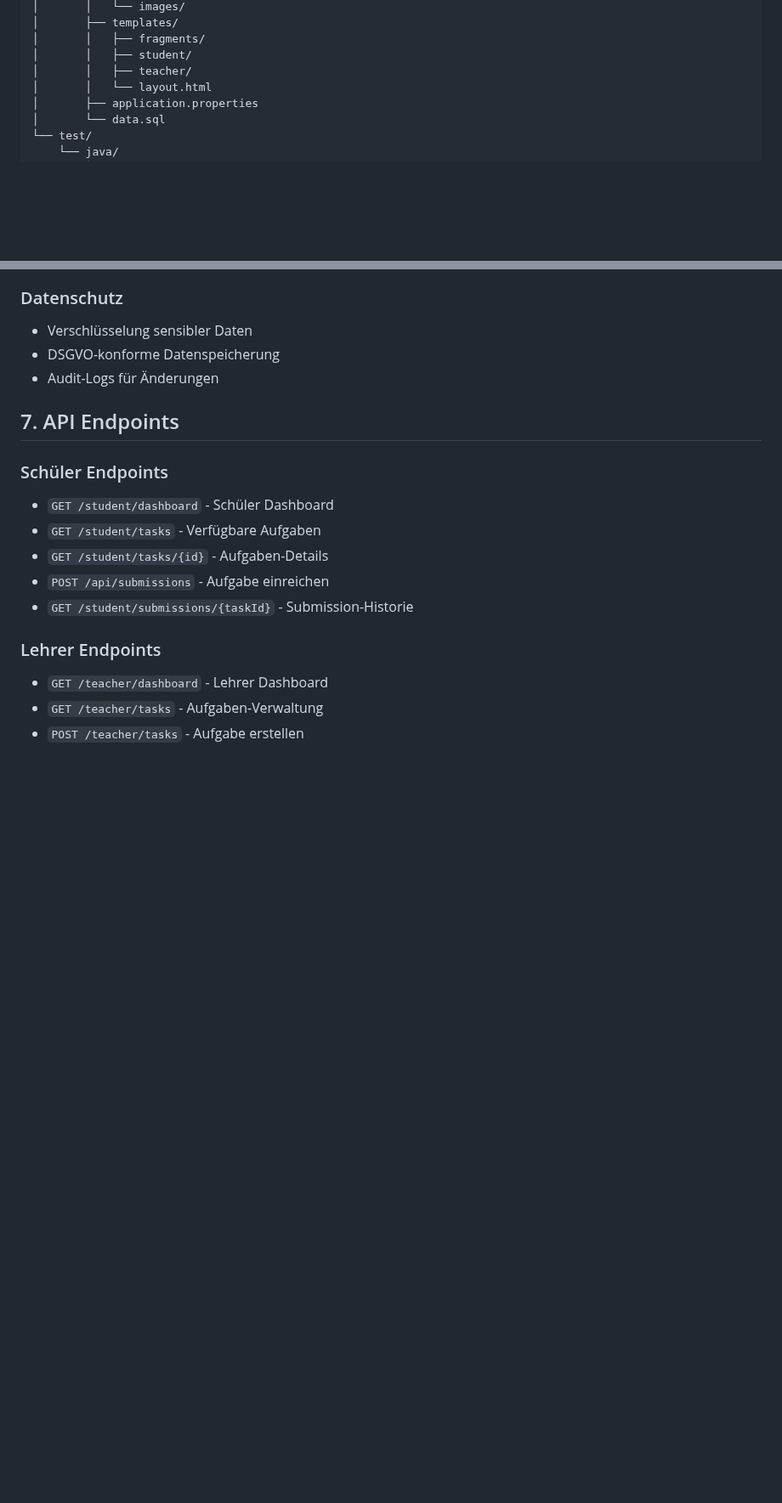
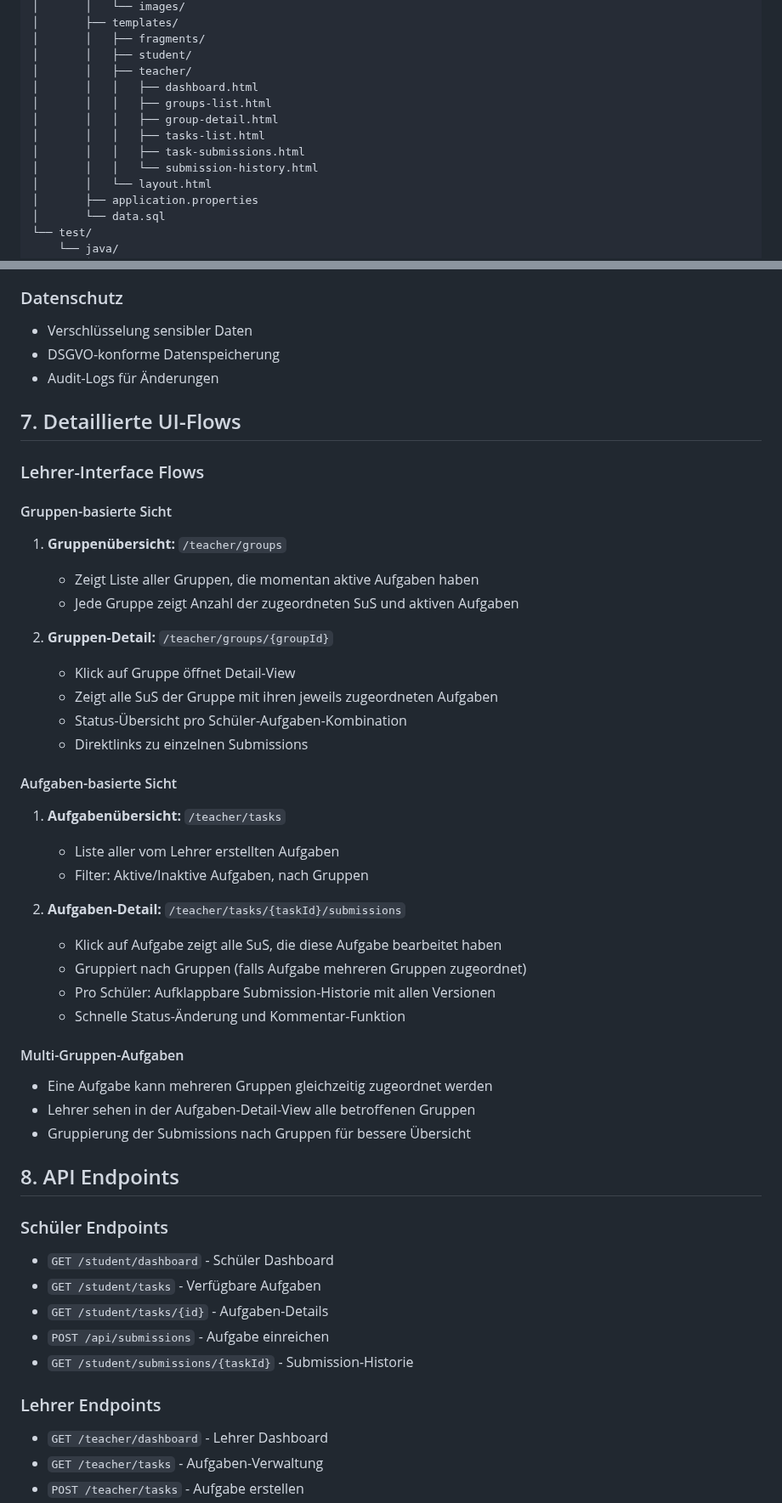
Before and after one commit to met-theokoch-schule/StudentTasks, a Markdown page: project.md, 2 parts joined by grey strips. Shown at 85% size. GitHub-like rendering; blank space fills up the shorter version.

```diff
--- a/project.md
+++ b/project.md
@@ -161,6 +163,12 @@ src/
 │       │   ├── fragments/
 │       │   ├── student/
 │       │   ├── teacher/
+│       │   │   ├── dashboard.html
+│       │   │   ├── groups-list.html
+│       │   │   ├── group-detail.html
+│       │   │   ├── tasks-list.html
+│       │   │   ├── task-submissions.html
+│       │   │   └── submission-history.html
 │       │   └── layout.html
 │       ├── application.properties
 │       └── data.sql
@@ -256,7 +272,38 @@ src/
 - DSGVO-konforme Datenspeicherung
 - Audit-Logs für Änderungen
 
-## 7. API Endpoints
+## 7. Detaillierte UI-Flows
+
+### Lehrer-Interface Flows
+
+#### Gruppen-basierte Sicht
+1. **Gruppenübersicht:** `/teacher/groups`
+   - Zeigt Liste aller Gruppen, die momentan aktive Aufgaben haben
+   - Jede Gruppe zeigt Anzahl der zugeordneten SuS und aktiven Aufgaben
+
+2. **Gruppen-Detail:** `/teacher/groups/{groupId}`
+   - Klick auf Gruppe öffnet Detail-View
+   - Zeigt alle SuS der Gruppe mit ihren jeweils zugeordneten Aufgaben
+   - Status-Übersicht pro Schüler-Aufgaben-Kombination
+   - Direktlinks zu einzelnen Submissions
+
+#### Aufgaben-basierte Sicht
+1. **Aufgabenübersicht:** `/teacher/tasks`
+   - Liste aller vom Lehrer erstellten Aufgaben
+   - Filter: Aktive/Inaktive Aufgaben, nach Gruppen
+
+2. **Aufgaben-Detail:** `/teacher/tasks/{taskId}/submissions`
+   - Klick auf Aufgabe zeigt alle SuS, die diese Aufgabe bearbeitet haben
+   - Gruppiert nach Gruppen (falls Aufgabe mehreren Gruppen zugeordnet)
+   - Pro Schüler: Aufklappbare Submission-Historie mit allen Versionen
+   - Schnelle Status-Änderung und Kommentar-Funktion
+
+#### Multi-Gruppen-Aufgaben
+- Eine Aufgabe kann mehreren Gruppen gleichzeitig zugeordnet werden
+- Lehrer sehen in der Aufgaben-Detail-View alle betroffenen Gruppen
+- Gruppierung der Submissions nach Gruppen für bessere Übersicht
+
+## 8. API Endpoints
 
 ### Schüler Endpoints
 - `GET /student/dashboard` - Schüler Dashboard
```
Also changed, not shown: other parts of project.md (+18 -4 lines).
